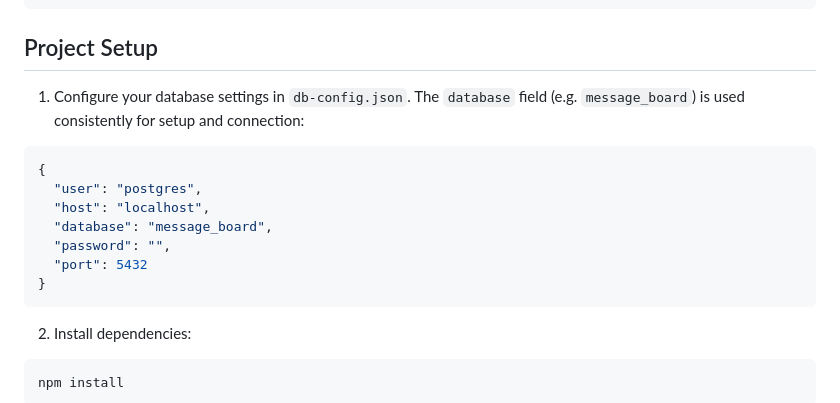
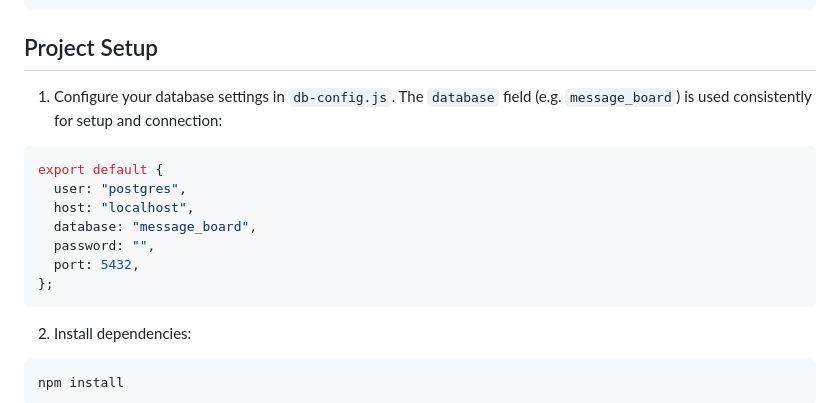
Before and after one commit to manighahrmani/express_server_example, a Markdown page: README.md, the part around the change. Rendered like a GitHub page.

Commit message:
📝 Update README.md to reference `db-config.js` instead of `db-config.json` for database configuration setup.

````diff
--- a/README.md
+++ b/README.md
@@ -56,16 +56,16 @@ CREATE ROLE postgres WITH SUPERUSER LOGIN PASSWORD 'your_password';
 
 ## Project Setup
 
-1. Configure your database settings in `db-config.json`. The `database` field (e.g. `message_board`) is used consistently for setup and connection:
+1. Configure your database settings in `db-config.js`. The `database` field (e.g. `message_board`) is used consistently for setup and connection:
 
-```json
-{
-  "user": "postgres",
-  "host": "localhost",
-  "database": "message_board",
-  "password": "",
-  "port": 5432
-}
+```js
+export default {
+  user: "postgres",
+  host: "localhost",
+  database: "message_board",
+  password: "",
+  port: 5432,
+};
 ```
 
 2. Install dependencies:
````
